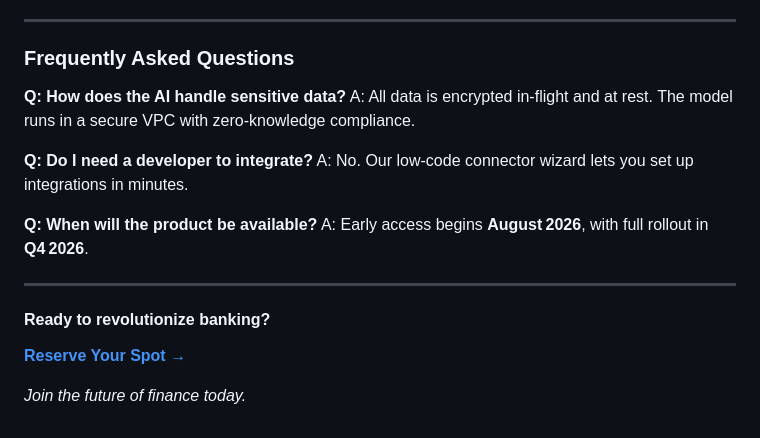
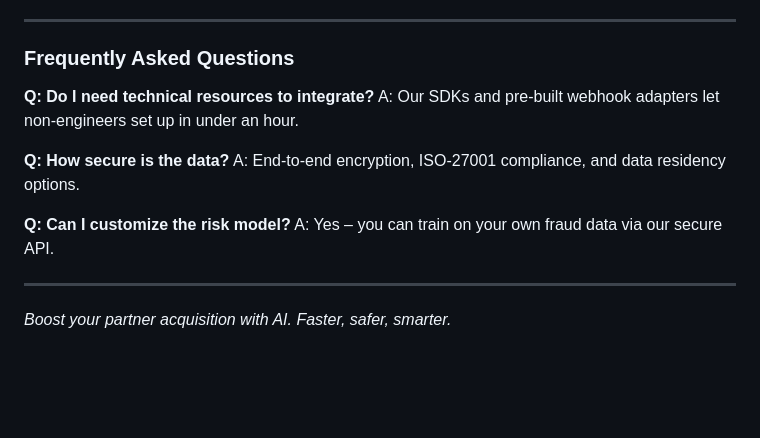
Before and after one commit to imadethiscompany/letsmakeourworld, a Markdown page: home.md, the part around one of its changes. Rendered like a GitHub page; blank space fills up the shorter version.

```diff
--- a/home.md
+++ b/home.md
@@ -60,19 +61,15 @@ keywords: "banking AI, financial automation, transaction categorization, complia
 
 ### Frequently Asked Questions
 
-**Q: How does the AI handle sensitive data?**
-A: All data is encrypted in‑flight and at rest. The model runs in a secure VPC with zero‑knowledge compliance.
+**Q: Do I need technical resources to integrate?**
+A: Our SDKs and pre‑built webhook adapters let non‑engineers set up in under an hour.
 
-**Q: Do I need a developer to integrate?**
-A: No. Our low‑code connector wizard lets you set up integrations in minutes.
+**Q: How secure is the data?**
+A: End‑to‑end encryption, ISO‑27001 compliance, and data residency options.
 
-**Q: When will the product be available?**
-A: Early access begins **August 2026**, with full rollout in **Q4 2026**.
+**Q: Can I customize the risk model?**
+A: Yes – you can train on your own fraud data via our secure API.
 
 ---
 
-#### Ready to revolutionize banking?
-
-[**Reserve Your Spot →**](#)
-
-*Join the future of finance today.*
+*Boost your partner acquisition with AI. Faster, safer, smarter.*
```
Also changed, not shown: other parts of home.md (+39 -38 lines).
